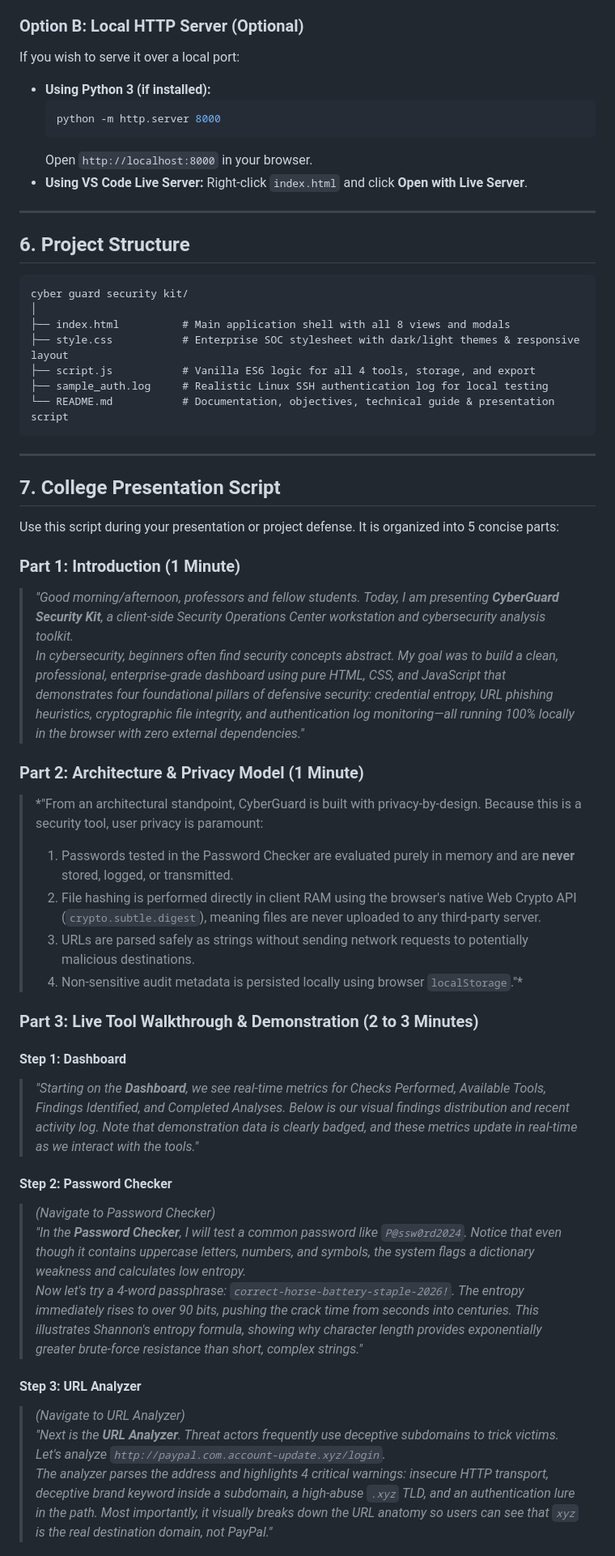
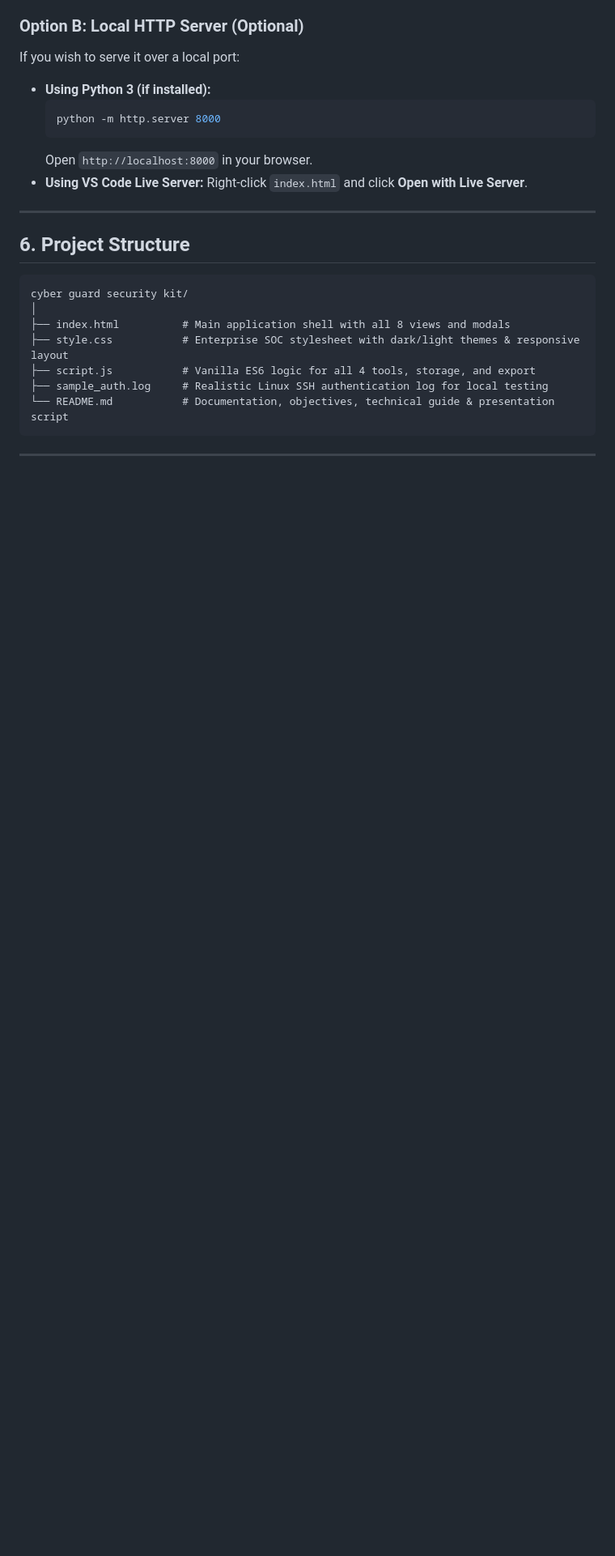
Before and after one commit to shreyainfosec/cyber-guard-security-kit, a Markdown page: README.md, the part around one of its changes. Shown at 81% size. Drawn GitHub-style; blank space fills up the shorter version.

```diff
--- a/README.md
+++ b/README.md
@@ -159,33 +159,3 @@ cyber guard security kit/
 
 ---
 
-## 7. College Presentation Script
-
-Use this script during your presentation or project defense. It is organized into 5 concise parts:
-
-### Part 1: Introduction (1 Minute)
-> *"Good morning/afternoon, professors and fellow students. Today, I am presenting **CyberGuard Security Kit**, a client-side Security Operations Center workstation and cybersecurity analysis toolkit.*
-> *In cybersecurity, beginners often find security concepts abstract. My goal was to build a clean, professional, enterprise-grade dashboard using pure HTML, CSS, and JavaScript that demonstrates four foundational pillars of defensive security: credential entropy, URL phishing heuristics, cryptographic file integrity, and authentication log monitoring—all running 100% locally in the browser with zero external dependencies."*
-
-### Part 2: Architecture & Privacy Model (1 Minute)
-> *"From an architectural standpoint, CyberGuard is built with privacy-by-design. Because this is a security tool, user privacy is paramount:
-> 1. Passwords tested in the Password Checker are evaluated purely in memory and are **never** stored, logged, or transmitted.
-> 2. File hashing is performed directly in client RAM using the browser's native Web Crypto API (`crypto.subtle.digest`), meaning files are never uploaded to any third-party server.
-> 3. URLs are parsed safely as strings without sending network requests to potentially malicious destinations.
-> 4. Non-sensitive audit metadata is persisted locally using browser `localStorage`."*
-
-### Part 3: Live Tool Walkthrough & Demonstration (2 to 3 Minutes)
-
-#### Step 1: Dashboard
-> *"Starting on the **Dashboard**, we see real-time metrics for Checks Performed, Available Tools, Findings Identified, and Completed Analyses. Below is our visual findings distribution and recent activity log. Note that demonstration data is clearly badged, and these metrics update in real-time as we interact with the tools."*
-
-#### Step 2: Password Checker
-> *(Navigate to Password Checker)*
-> *"In the **Password Checker**, I will test a common password like `P@ssw0rd2024`. Notice that even though it contains uppercase letters, numbers, and symbols, the system flags a dictionary weakness and calculates low entropy.
-> Now let's try a 4-word passphrase: `correct-horse-battery-staple-2026!`. The entropy immediately rises to over 90 bits, pushing the crack time from seconds into centuries. This illustrates Shannon's entropy formula, showing why character length provides exponentially greater brute-force resistance than short, complex strings."*
-
-#### Step 3: URL Analyzer
-> *(Navigate to URL Analyzer)*
-> *"Next is the **URL Analyzer**. Threat actors frequently use deceptive subdomains to trick victims. Let's analyze `http://paypal.com.account-update.xyz/login`.
-> The analyzer parses the address and highlights 4 critical warnings: insecure HTTP transport, deceptive brand keyword inside a subdomain, a high-abuse `.xyz` TLD, and an authentication lure in the path. Most importantly, it visually breaks down the URL anatomy so users can see that `xyz` is the real destination domain, not PayPal."*
-
```
Also changed, not shown: other parts of README.md (+0 -17 lines).
